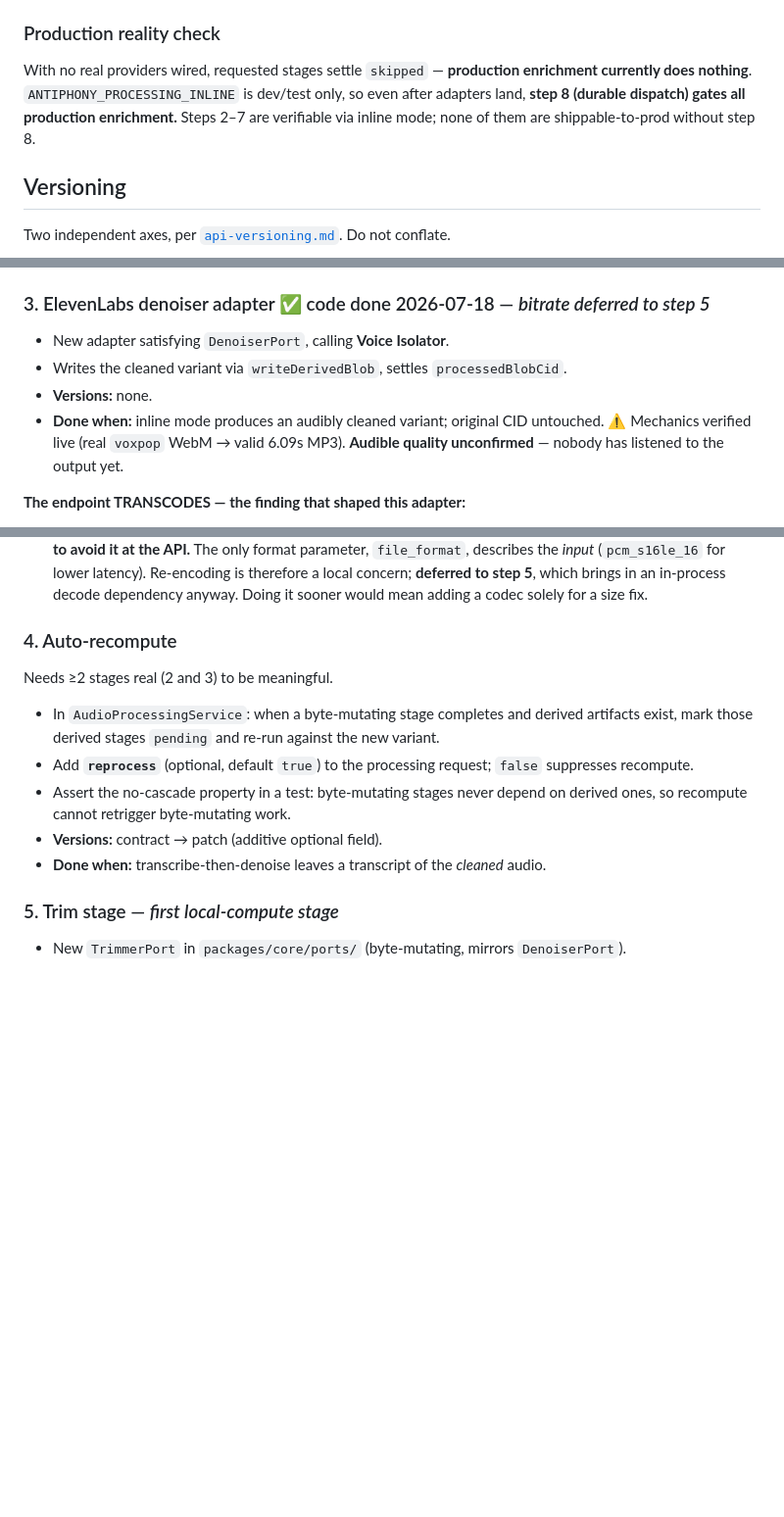
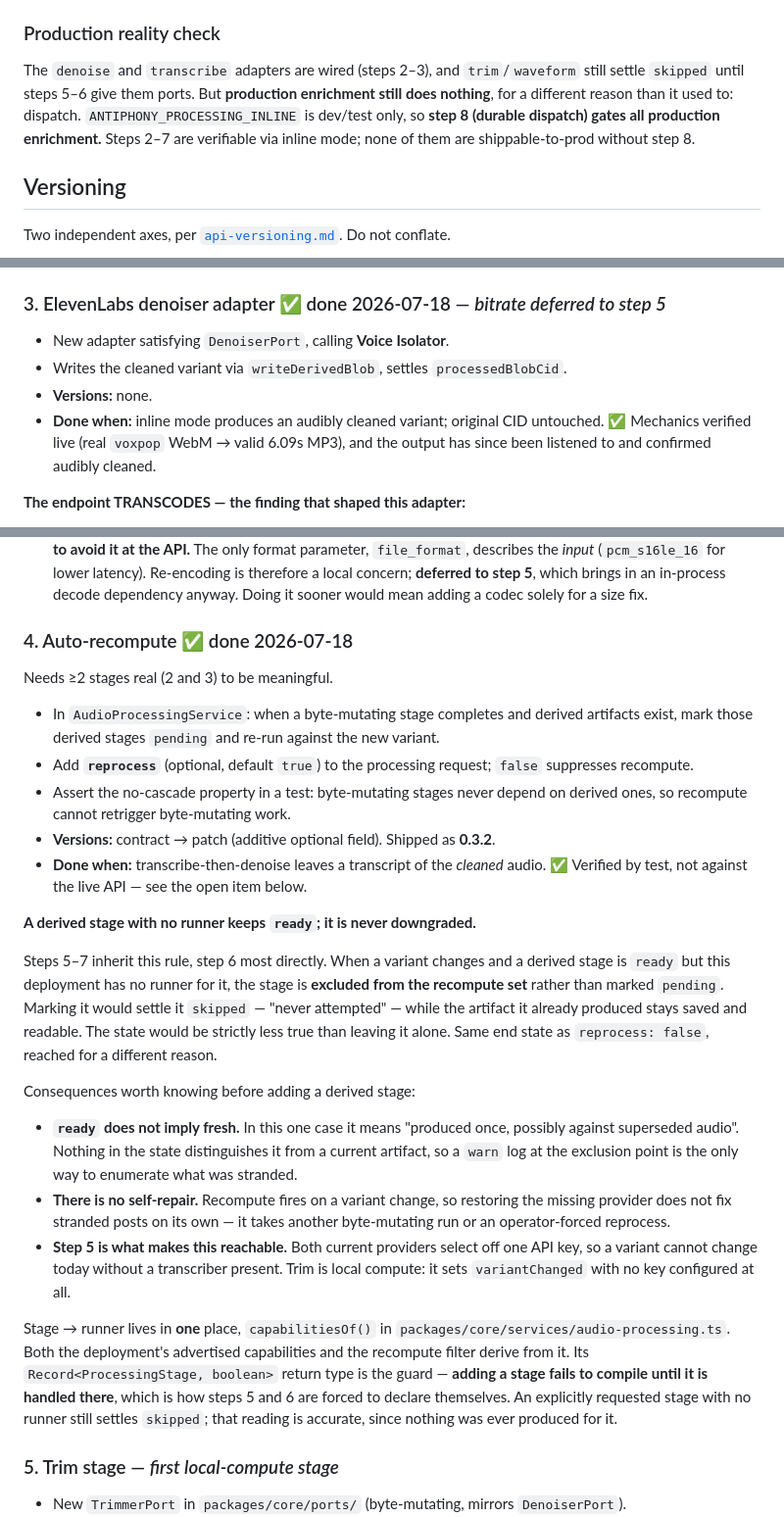
Before and after one commit to bbthorson/antiphony, a Markdown page: specs/enrichment-pipeline-plan.md, 3 parts joined by grey strips. Shown at 98% size. Rendered like a GitHub page; blank space fills up the shorter version.

Commit message:
docs(specs): sync the plan with what actually landed
Three gaps between the plan and master:

- Step 4 shipped in #39 as contract 0.3.2 but was never marked done.
  The plan understated master, the inverse of the #35-37 problem.
- #42's rule was recorded only in a commit message and a PR comment.
  A derived stage with no runner keeps `ready` rather than being
  downgraded to `skipped`, which step 6 inherits directly: `ready` stops
  implying fresh, there is no self-repair, and step 5 is what makes it
  reachable. Also records that capabilitiesOf is the single stage-to-
  runner mapping, and that its return type is what forces steps 5 and 6
  to declare themselves.
- Step 3's audible quality was open pending a listen. Confirmed.

Also corrected the production reality check: it claimed no real
providers are wired, which stopped being true when #40 landed. The
conclusion is unchanged but the reason is now dispatch, not adapters.

Co-Authored-By: Claude Opus 4.8 <noreply@anthropic.com>
Claude-Session: https://claude.ai/code/session_01U5eHoowXiwZAEjEkzDiZG5

```diff
--- a/specs/enrichment-pipeline-plan.md
+++ b/specs/enrichment-pipeline-plan.md
@@ -39,10 +39,12 @@ Read [`enrichment-pipeline.md`](./enrichment-pipeline.md) first. Condensed:
 
 ### Production reality check
 
-With no real providers wired, requested stages settle `skipped` — **production enrichment
-currently does nothing**. `ANTIPHONY_PROCESSING_INLINE` is dev/test only, so even after
-adapters land, **step 8 (durable dispatch) gates all production enrichment.** Steps 2–7
-are verifiable via inline mode; none of them are shippable-to-prod without step 8.
+The `denoise` and `transcribe` adapters are wired (steps 2–3), and `trim`/`waveform`
+still settle `skipped` until steps 5–6 give them ports. But **production enrichment
+still does nothing**, for a different reason than it used to: dispatch.
+`ANTIPHONY_PROCESSING_INLINE` is dev/test only, so **step 8 (durable dispatch) gates all
+production enrichment.** Steps 2–7 are verifiable via inline mode; none of them are
+shippable-to-prod without step 8.
 
 ## Versioning
 
@@ -147,14 +149,14 @@ Narrowest real-provider slice; validates the port against a live API.
 - Live verification is a scratchpad script, deliberately not a vitest file: `npm test`
   must never bill anyone.
 
-### 3. ElevenLabs denoiser adapter ✅ code done 2026-07-18 — *bitrate deferred to step 5*
+### 3. ElevenLabs denoiser adapter ✅ done 2026-07-18 — *bitrate deferred to step 5*
 
 - New adapter satisfying `DenoiserPort`, calling **Voice Isolator**.
 - Writes the cleaned variant via `writeDerivedBlob`, settles `processedBlobCid`.
 - **Versions:** none.
 - **Done when:** inline mode produces an audibly cleaned variant; original CID untouched.
-  ⚠️ Mechanics verified live (real `voxpop` WebM → valid 6.09s MP3). **Audible quality
-  unconfirmed** — nobody has listened to the output yet.
+  ✅ Mechanics verified live (real `voxpop` WebM → valid 6.09s MP3), and the output has
+  since been listened to and confirmed audibly cleaned.
 
 **The endpoint TRANSCODES — the finding that shaped this adapter:**
 
@@ -200,7 +202,7 @@ lexicon cap, but it interacts with the whole-blob-into-memory concern in
   therefore a local concern; **deferred to step 5**, which brings in an in-process decode
   dependency anyway. Doing it sooner would mean adding a codec solely for a size fix.
 
-### 4. Auto-recompute
+### 4. Auto-recompute ✅ done 2026-07-18
 
 Needs ≥2 stages real (2 and 3) to be meaningful.
 
@@ -210,8 +212,39 @@ Needs ≥2 stages real (2 and 3) to be meaningful.
   suppresses recompute.
 - Assert the no-cascade property in a test: byte-mutating stages never depend on derived
   ones, so recompute cannot retrigger byte-mutating work.
-- **Versions:** contract → patch (additive optional field).
+- **Versions:** contract → patch (additive optional field). Shipped as **0.3.2**.
 - **Done when:** transcribe-then-denoise leaves a transcript of the *cleaned* audio.
+  ✅ Verified by test, not against the live API — see the open item below.
+
+**A derived stage with no runner keeps `ready`; it is never downgraded.**
+
+Steps 5–7 inherit this rule, step 6 most directly. When a variant changes and a derived
+stage is `ready` but this deployment has no runner for it, the stage is **excluded from
+the recompute set** rather than marked `pending`. Marking it would settle it `skipped`
+— "never attempted" — while the artifact it already produced stays saved and readable.
+The state would be strictly less true than leaving it alone. Same end state as
+`reprocess: false`, reached for a different reason.
+
+Consequences worth knowing before adding a derived stage:
+
+- **`ready` does not imply fresh.** In this one case it means "produced once, possibly
+  against superseded audio". Nothing in the state distinguishes it from a current
+  artifact, so a `warn` log at the exclusion point is the only way to enumerate what was
+  stranded.
+- **There is no self-repair.** Recompute fires on a variant change, so restoring the
+  missing provider does not fix stranded posts on its own — it takes another
+  byte-mutating run or an operator-forced reprocess.
+- **Step 5 is what makes this reachable.** Both current providers select off one API key,
+  so a variant cannot change today without a transcriber present. Trim is local compute:
+  it sets `variantChanged` with no key configured at all.
+
+Stage → runner lives in **one** place, `capabilitiesOf()` in
+`packages/core/services/audio-processing.ts`. Both the deployment's advertised
+capabilities and the recompute filter derive from it. Its `Record<ProcessingStage,
+boolean>` return type is the guard — **adding a stage fails to compile until it is
+handled there**, which is how steps 5 and 6 are forced to declare themselves. An
+explicitly requested stage with no runner still settles `skipped`; that reading is
+accurate, since nothing was ever produced for it.
 
 ### 5. Trim stage — *first local-compute stage*
 
```
